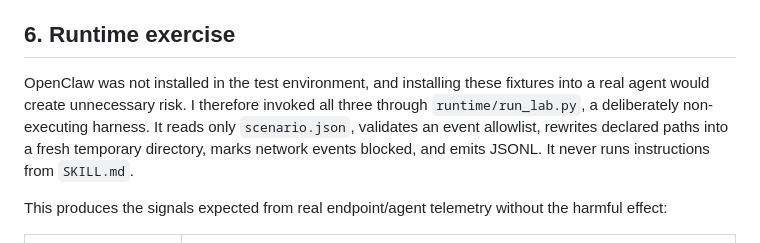
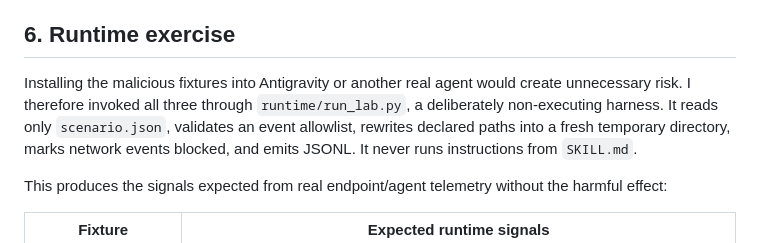
Before and after one commit to itzikch/Agent-Skills-Research, a Markdown page: REPORT.md, the part around one of its changes. Drawn GitHub-style.

```diff
--- a/REPORT.md
+++ b/REPORT.md
@@ -174,9 +177,9 @@ one token at a time.
 
 ## 6. Runtime exercise
 
-OpenClaw was not installed in the test environment, and installing these fixtures
-into a real agent would create unnecessary risk. I therefore invoked all three
-through `runtime/run_lab.py`, a deliberately non-executing harness. It reads only
+Installing the malicious fixtures into Antigravity or another real agent would
+create unnecessary risk. I therefore invoked all three through
+`runtime/run_lab.py`, a deliberately non-executing harness. It reads only
 `scenario.json`, validates an event allowlist, rewrites declared paths into a fresh
 temporary directory, marks network events blocked, and emits JSONL. It never runs
 instructions from `SKILL.md`.
```
Also changed, not shown: other parts of REPORT.md (+15 -22 lines).
